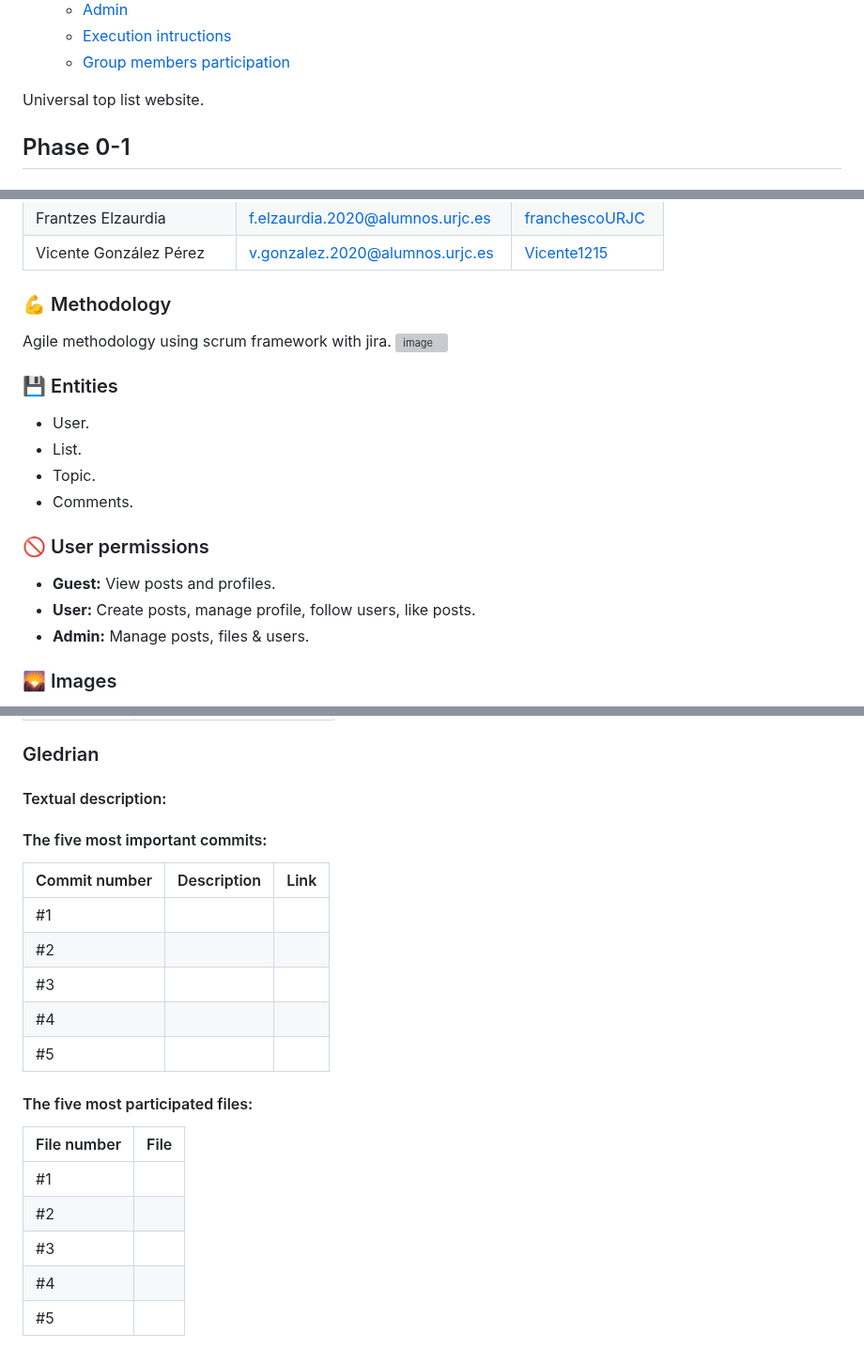
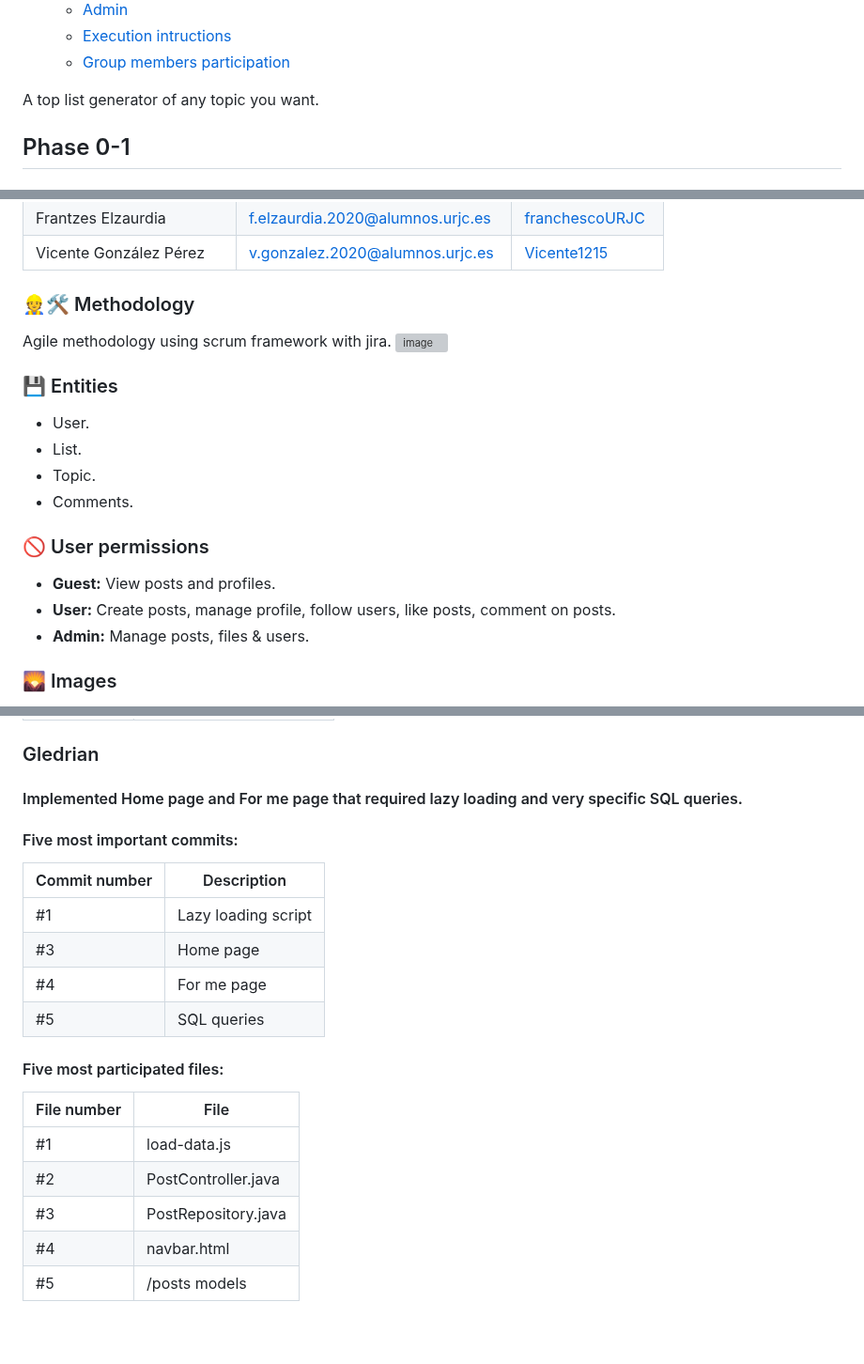
Before and after one commit to CodeURJC-DAW-2022-23/webapp1, a Markdown page: README.md, 3 parts joined by grey strips. Shown at 94% size. Rendered like a GitHub page; blank space fills up the shorter version; grey boxes are pictures that could not be loaded.

Commit message:
docs: add my contributions to the project

```diff
--- a/README.md
+++ b/README.md
@@ -20,7 +20,7 @@
   - [Execution intructions](#execution-intructions)
   - [Group members participation](#group-members-participation)
 
-Universal top list website.
+A top list generator of any topic you want.
 
 ## Phase 0-1
 
@@ -34,7 +34,7 @@ Universal top list website.
 | Frantzes Elzaurdia          | f.elzaurdia.2020@alumnos.urjc.es  | [franchescoURJC](https://github.com/franchescoURJC) |
 | Vicente González Pérez      | v.gonzalez.2020@alumnos.urjc.es   | [Vicente1215](https://github.com/Vicente1215)       |
 
-### 💪 Methodology
+### 👷🛠️ Methodology
 
 Agile methodology using scrum framework with jira.
 ![image](https://user-images.githubusercontent.com/102819481/224474020-507a659a-4caa-48a4-a1c0-3499854ddec6.png)
@@ -49,7 +49,7 @@ Agile methodology using scrum framework with jira.
 ### 🚫 User permissions
 
 - **Guest:** View posts and profiles.
-- **User:** Create posts, manage profile, follow users, like posts.
+- **User:** Create posts, manage profile, follow users, like posts, comment on posts.
 - **Admin:** Manage posts, files & users.
 
 ### 🌄 Images
@@ -232,24 +232,23 @@ Now selecting one of the user from the list we're going to be redirected to the
 
 ### Gledrian
 
-#### Textual description:
+#### Implemented Home page and For me page that required lazy loading and very specific SQL queries.
 
-#### The five most important commits:
+#### Five most important commits:
 
-| Commit number | Description | Link |
-| ------------- | ----------- | ---- |
-| #1            |             |      |
-| #2            |             |      |
-| #3            |             |      |
-| #4            |             |      |
-| #5            |             |      |
+| Commit number | Description         |
+| ------------- | ------------------- |
+| #1            | Lazy loading script |
+| #3            | Home page           |
+| #4            | For me page         |
+| #5            | SQL queries         |
 
-#### The five most participated files:
+#### Five most participated files:
 
-| File number | File |
-| ----------- | ---- |
-| #1          |      |
-| #2          |      |
-| #3          |      |
-| #4          |      |
-| #5          |      |
+| File number | File                |
+| ----------- | ------------------- |
+| #1          | load-data.js        |
+| #2          | PostController.java |
+| #3          | PostRepository.java |
+| #4          | navbar.html         |
+| #5          | /posts models       |
```
